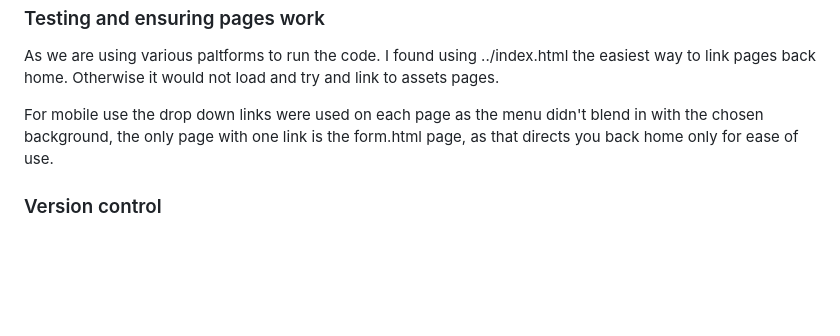
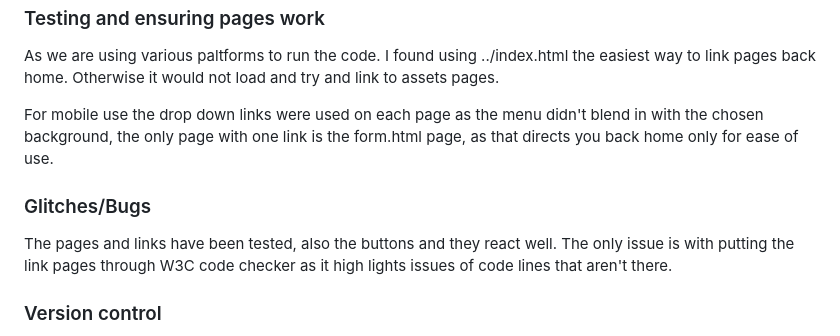
Before and after one commit to Sniffy2019/Love-to-Read, a Markdown page: README.md, the part around the change. Drawn GitHub-style; blank space fills up the shorter version.

```diff
--- a/README.md
+++ b/README.md
@@ -149,6 +149,11 @@ Otherwise it would not load and try and link to assets pages.
 
 For mobile use the drop down links were used on each page as the menu didn't blend in with the chosen background, the only page with one link is the form.html page, as that directs you back home only for ease of use.
 
+### Glitches/Bugs
+
+The pages and links have been tested, also the buttons and they react well.
+The only issue is with putting the link pages through W3C code checker as it high lights issues of code lines that aren't there.
+
 ### Version control
 
 Github (https://github.com/Sniffy2019/Love-to-Read)
```
